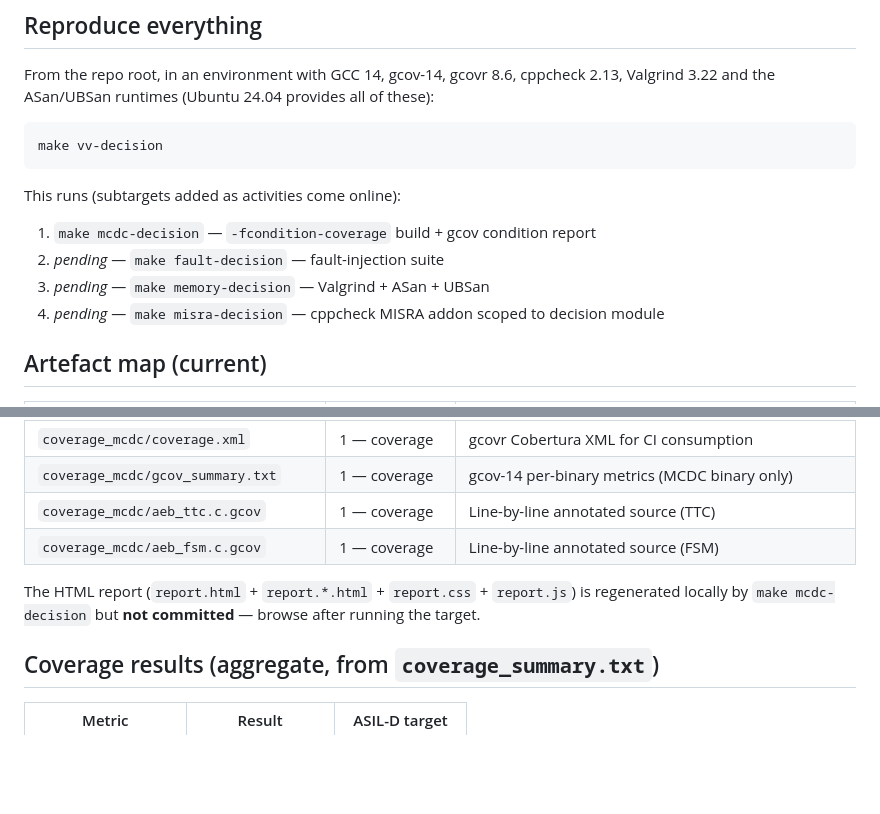
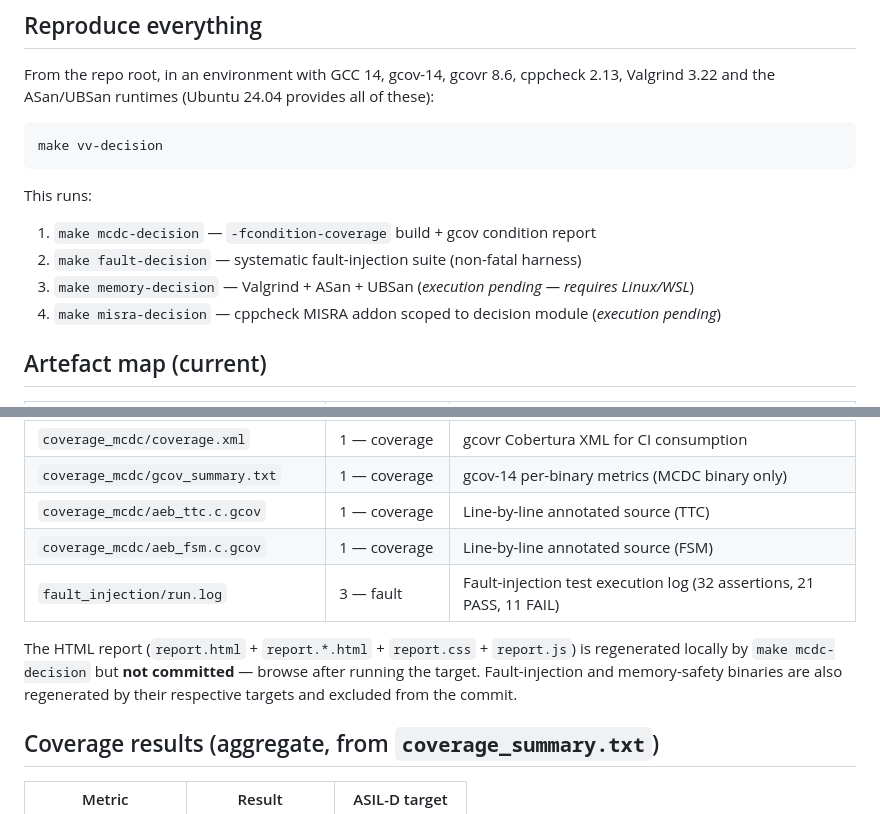
Before and after one commit to erycaaf/AEB-stellantis-project, a Markdown page: reports/vv_decision/README.md, 2 parts joined by grey strips. Drawn GitHub-style; blank space fills up the shorter version.

````diff
--- a/reports/vv_decision/README.md
+++ b/reports/vv_decision/README.md
@@ -23,12 +23,12 @@ provides all of these):
 make vv-decision
 ```
 
-This runs (subtargets added as activities come online):
+This runs:
 
 1. `make mcdc-decision` — `-fcondition-coverage` build + gcov condition report
-2. *pending* — `make fault-decision` — fault-injection suite
-3. *pending* — `make memory-decision` — Valgrind + ASan + UBSan
-4. *pending* — `make misra-decision` — cppcheck MISRA addon scoped to decision module
+2. `make fault-decision` — systematic fault-injection suite (non-fatal harness)
+3. `make memory-decision` — Valgrind + ASan + UBSan (*execution pending — requires Linux/WSL*)
+4. `make misra-decision` — cppcheck MISRA addon scoped to decision module (*execution pending*)
 
 ## Artefact map (current)
 
@@ -40,10 +40,12 @@ This runs (subtargets added as activities come online):
 | `coverage_mcdc/gcov_summary.txt` | 1 — coverage | gcov-14 per-binary metrics (MCDC binary only) |
 | `coverage_mcdc/aeb_ttc.c.gcov` | 1 — coverage | Line-by-line annotated source (TTC) |
 | `coverage_mcdc/aeb_fsm.c.gcov` | 1 — coverage | Line-by-line annotated source (FSM) |
+| `fault_injection/run.log` | 3 — fault | Fault-injection test execution log (32 assertions, 21 PASS, 11 FAIL) |
 
 The HTML report (`report.html` + `report.*.html` + `report.css` + `report.js`)
 is regenerated locally by `make mcdc-decision` but **not committed** — browse
-after running the target.
+after running the target. Fault-injection and memory-safety binaries are
+also regenerated by their respective targets and excluded from the commit.
 
 ## Coverage results (aggregate, from `coverage_summary.txt`)
 
````
Also changed, not shown: other parts of reports/vv_decision/README.md (+38 -6 lines).
